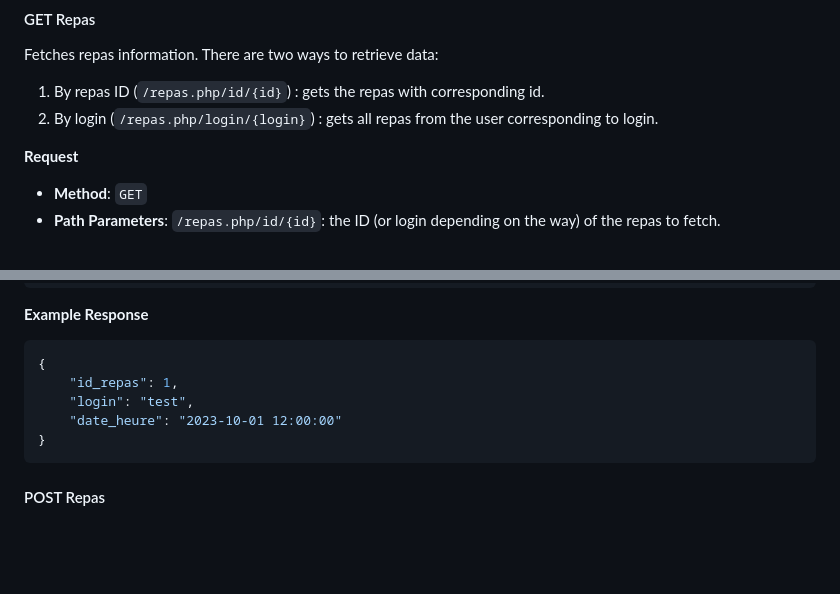
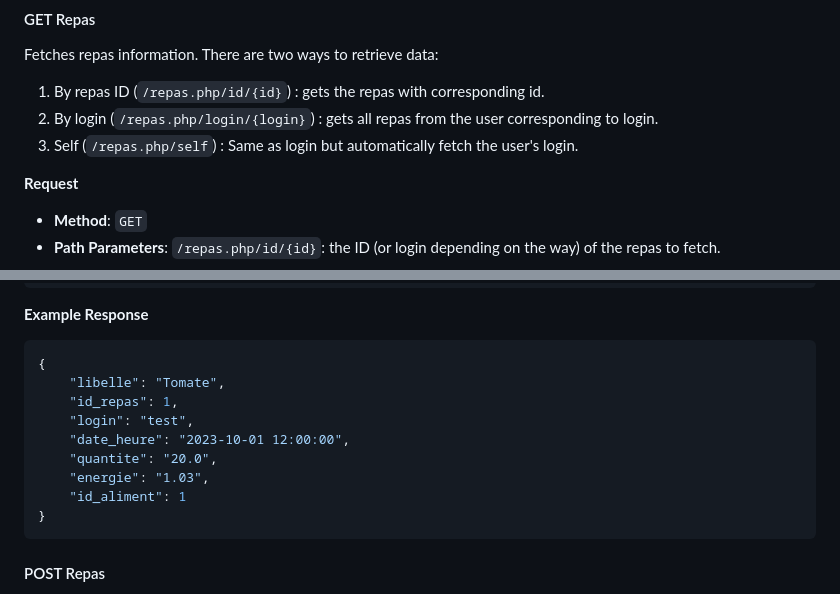
Before and after one commit to MegaStunt49/Projet_IDAW, a Markdown page: backend/README.md, 2 parts joined by grey strips. Drawn GitHub-style; blank space fills up the shorter version.

Commit message:
update repas doc

````diff
--- a/backend/README.md
+++ b/backend/README.md
@@ -324,6 +324,7 @@ DELETE /prefix/aliments.php/1 HTTP/1.1
 Fetches repas information. There are two ways to retrieve data:
 1. By repas ID (`/repas.php/id/{id}`) : gets the repas with corresponding id.
 2. By login (`/repas.php/login/{login}`) : gets all repas from the user corresponding to login.
+3. Self (`/repas.php/self`) : Same as login but automatically fetch the user's login.
 
 **Request**
 
@@ -345,9 +346,13 @@ GET /prefix/repas.php/id/1 HTTP/1.1
 
 ```json
 {
+    "libelle": "Tomate",
     "id_repas": 1,
     "login": "test",
-    "date_heure": "2023-10-01 12:00:00"
+    "date_heure": "2023-10-01 12:00:00",
+    "quantite": "20.0",
+    "energie": "1.03",
+    "id_aliment": 1
 }
 ```
 
````
